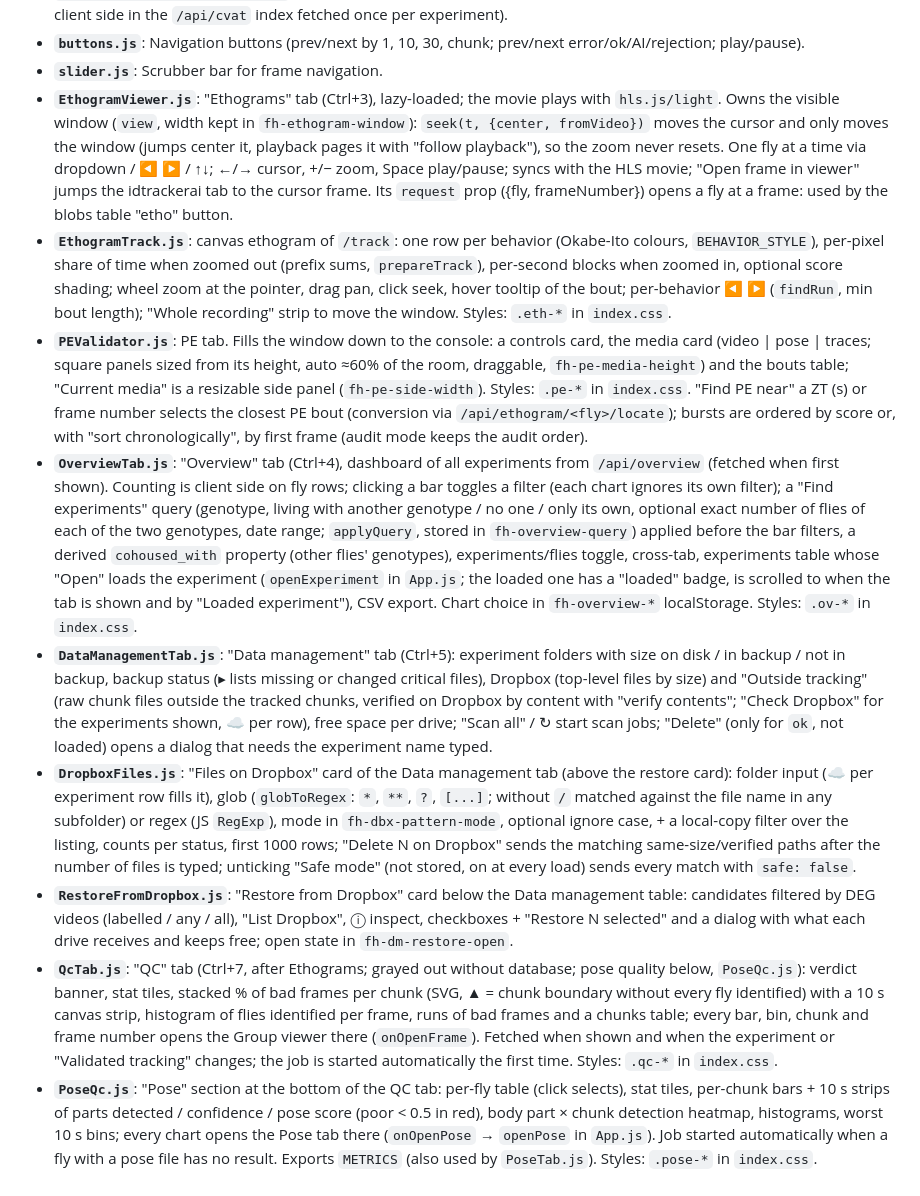
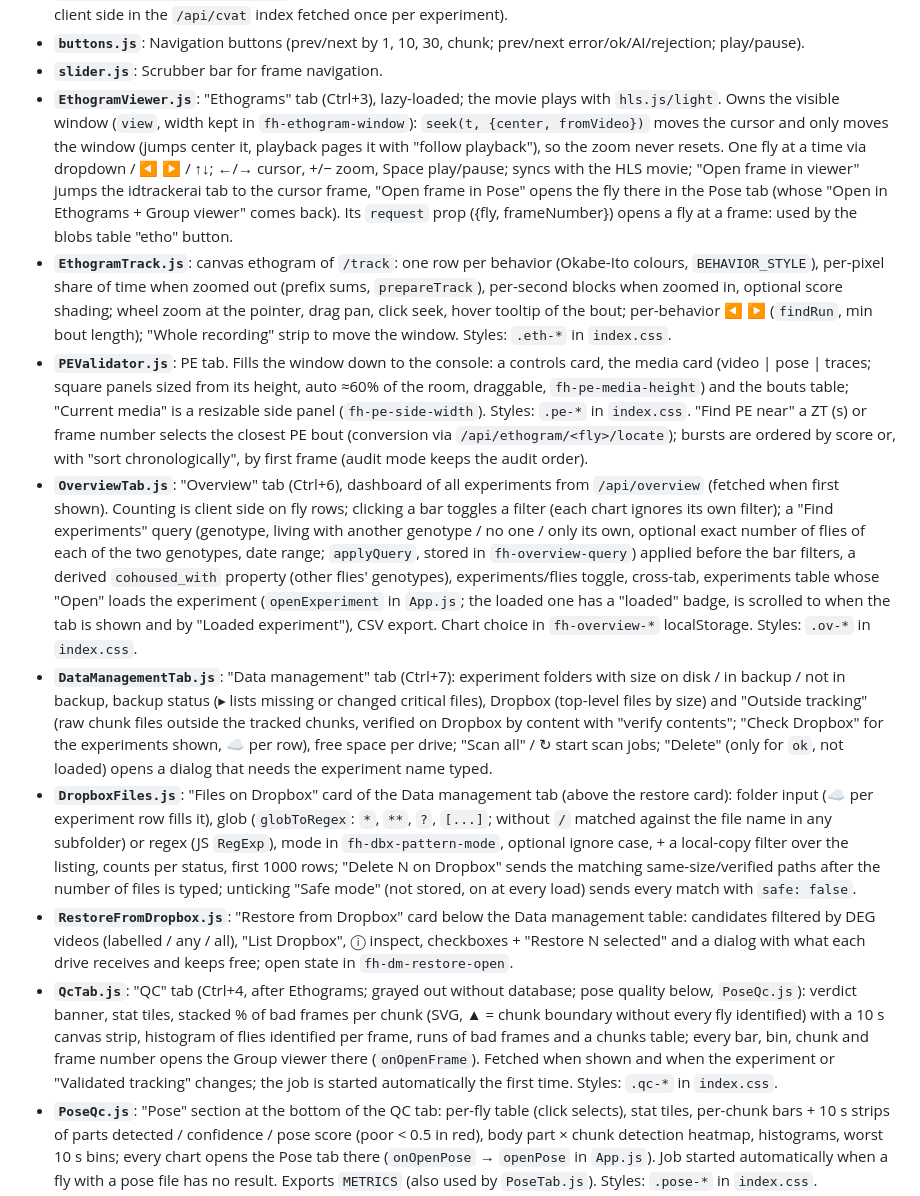
Before and after one commit to shaliulab/idtrackerai-validator-server, a Markdown page: CLAUDE.md, the part around one of its changes. GitHub-like rendering.

```diff
--- a/CLAUDE.md
+++ b/CLAUDE.md
@@ -162,12 +162,12 @@ Tables accessed (with or without `_VAL` suffix based on validation status):
 - **`CvatLinks.js`**: Group viewer Navigation card: "CVAT project" (opens `/projects/<id>`) and "Frame in CVAT" (opens `/tasks/<t>/jobs/<j>?frame=<f>`, grayed out unless the displayed frame is one of the CVAT-selected frames, looked up client side in the `/api/cvat` index fetched once per experiment).
 - **`buttons.js`**: Navigation buttons (prev/next by 1, 10, 30, chunk; prev/next error/ok/AI/rejection; play/pause).
 - **`slider.js`**: Scrubber bar for frame navigation.
-- **`EthogramViewer.js`**: "Ethograms" tab (Ctrl+3), lazy-loaded; the movie plays with `hls.js/light`. Owns the visible window (`view`, width kept in `fh-ethogram-window`): `seek(t, {center, fromVideo})` moves the cursor and only moves the window (jumps center it, playback pages it with "follow playback"), so the zoom never resets. One fly at a time via dropdown / ◀ ▶ / ↑↓; ←/→ cursor, +/− zoom, Space play/pause; syncs with the HLS movie; "Open frame in viewer" jumps the idtrackerai tab to the cursor frame. Its `request` prop ({fly, frameNumber}) opens a fly at a frame: used by the blobs table "etho" button.
+- **`EthogramViewer.js`**: "Ethograms" tab (Ctrl+3), lazy-loaded; the movie plays with `hls.js/light`. Owns the visible window (`view`, width kept in `fh-ethogram-window`): `seek(t, {center, fromVideo})` moves the cursor and only moves the window (jumps center it, playback pages it with "follow playback"), so the zoom never resets. One fly at a time via dropdown / ◀ ▶ / ↑↓; ←/→ cursor, +/− zoom, Space play/pause; syncs with the HLS movie; "Open frame in viewer" jumps the idtrackerai tab to the cursor frame, "Open frame in Pose" opens the fly there in the Pose tab (whose "Open in Ethograms + Group viewer" comes back). Its `request` prop ({fly, frameNumber}) opens a fly at a frame: used by the blobs table "etho" button.
 - **`EthogramTrack.js`**: canvas ethogram of `/track`: one row per behavior (Okabe-Ito colours, `BEHAVIOR_STYLE`), per-pixel share of time when zoomed out (prefix sums, `prepareTrack`), per-second blocks when zoomed in, optional score shading; wheel zoom at the pointer, drag pan, click seek, hover tooltip of the bout; per-behavior ◀ ▶ (`findRun`, min bout length); "Whole recording" strip to move the window. Styles: `.eth-*` in `index.css`.
 - **`PEValidator.js`**: PE tab. Fills the window down to the console: a controls card, the media card (video | pose | traces; square panels sized from its height, auto ≈60% of the room, draggable, `fh-pe-media-height`) and the bouts table; "Current media" is a resizable side panel (`fh-pe-side-width`). Styles: `.pe-*` in `index.css`. "Find PE near" a ZT (s) or frame number selects the closest PE bout (conversion via `/api/ethogram/<fly>/locate`); bursts are ordered by score or, with "sort chronologically", by first frame (audit mode keeps the audit order).
-- **`OverviewTab.js`**: "Overview" tab (Ctrl+4), dashboard of all experiments from `/api/overview` (fetched when first shown). Counting is client side on fly rows; clicking a bar toggles a filter (each chart ignores its own filter); a "Find experiments" query (genotype, living with another genotype / no one / only its own, optional exact number of flies of each of the two genotypes, date range; `applyQuery`, stored in `fh-overview-query`) applied before the bar filters, a derived `cohoused_with` property (other flies' genotypes), experiments/flies toggle, cross-tab, experiments table whose "Open" loads the experiment (`openExperiment` in `App.js`; the loaded one has a "loaded" badge, is scrolled to when the tab is shown and by "Loaded experiment"), CSV export. Chart choice in `fh-overview-*` localStorage. Styles: `.ov-*` in `index.css`.
-- **`DataManagementTab.js`**: "Data management" tab (Ctrl+5): experiment folders with size on disk / in backup / not in backup, backup status (▸ lists missing or changed critical files), Dropbox (top-level files by size) and "Outside tracking" (raw chunk files outside the tracked chunks, verified on Dropbox by content with "verify contents"; "Check Dropbox" for the experiments shown, ☁ per row), free space per drive; "Scan all" / ↻ start scan jobs; "Delete" (only for `ok`, not loaded) opens a dialog that needs the experiment name typed.
+- **`OverviewTab.js`**: "Overview" tab (Ctrl+6), dashboard of all experiments from `/api/overview` (fetched when first shown). Counting is client side on fly rows; clicking a bar toggles a filter (each chart ignores its own filter); a "Find experiments" query (genotype, living with another genotype / no one / only its own, optional exact number of flies of each of the two genotypes, date range; `applyQuery`, stored in `fh-overview-query`) applied before the bar filters, a derived `cohoused_with` property (other flies' genotypes), experiments/flies toggle, cross-tab, experiments table whose "Open" loads the experiment (`openExperiment` in `App.js`; the loaded one has a "loaded" badge, is scrolled to when the tab is shown and by "Loaded experiment"), CSV export. Chart choice in `fh-overview-*` localStorage. Styles: `.ov-*` in `index.css`.
+- **`DataManagementTab.js`**: "Data management" tab (Ctrl+7): experiment folders with size on disk / in backup / not in backup, backup status (▸ lists missing or changed critical files), Dropbox (top-level files by size) and "Outside tracking" (raw chunk files outside the tracked chunks, verified on Dropbox by content with "verify contents"; "Check Dropbox" for the experiments shown, ☁ per row), free space per drive; "Scan all" / ↻ start scan jobs; "Delete" (only for `ok`, not loaded) opens a dialog that needs the experiment name typed.
 - **`DropboxFiles.js`**: "Files on Dropbox" card of the Data management tab (above the restore card): folder input (☁ per experiment row fills it), glob (`globToRegex`: `*`, `**`, `?`, `[...]`; without `/` matched against the file name in any subfolder) or regex (JS `RegExp`), mode in `fh-dbx-pattern-mode`, optional ignore case, + a local-copy filter over the listing, counts per status, first 1000 rows; "Delete N on Dropbox" sends the matching same-size/verified paths after the number of files is typed; unticking "Safe mode" (not stored, on at every load) sends every match with `safe: false`.
 - **`RestoreFromDropbox.js`**: "Restore from Dropbox" card below the Data management table: candidates filtered by DEG videos (labelled / any / all), "List Dropbox", ⓘ inspect, checkboxes + "Restore N selected" and a dialog with what each drive receives and keeps free; open state in `fh-dm-restore-open`.
-- **`QcTab.js`**: "QC" tab (Ctrl+7, after Ethograms; grayed out without database; pose quality below, `PoseQc.js`): verdict banner, stat tiles, stacked % of bad frames per chunk (SVG, ▲ = chunk boundary without every fly identified) with a 10 s canvas strip, histogram of flies identified per frame, runs of bad frames and a chunks table; every bar, bin, chunk and frame number opens the Group viewer there (`onOpenFrame`). Fetched when shown and when the experiment or "Validated tracking" changes; the job is started automatically the first time. Styles: `.qc-*` in `index.css`.
+- **`QcTab.js`**: "QC" tab (Ctrl+4, after Ethograms; grayed out without database; pose quality below, `PoseQc.js`): verdict banner, stat tiles, stacked % of bad frames per chunk (SVG, ▲ = chunk boundary without every fly identified) with a 10 s canvas strip, histogram of flies identified per frame, runs of bad frames and a chunks table; every bar, bin, chunk and frame number opens the Group viewer there (`onOpenFrame`). Fetched when shown and when the experiment or "Validated tracking" changes; the job is started automatically the first time. Styles: `.qc-*` in `index.css`.
 - **`PoseQc.js`**: "Pose" section at the bottom of the QC tab: per-fly table (click selects), stat tiles, per-chunk bars + 10 s strips of parts detected / confidence / pose score (poor < 0.5 in red), body part × chunk detection heatmap, histograms, worst 10 s bins; every chart opens the Pose tab there (`onOpenPose` → `openPose` in `App.js`). Job started automatically when a fly with a pose file has no result. Exports `METRICS` (also used by `PoseTab.js`). Styles: `.pose-*` in `index.css`.
```
Also changed, not shown: other parts of CLAUDE.md (+2 -2 lines).
